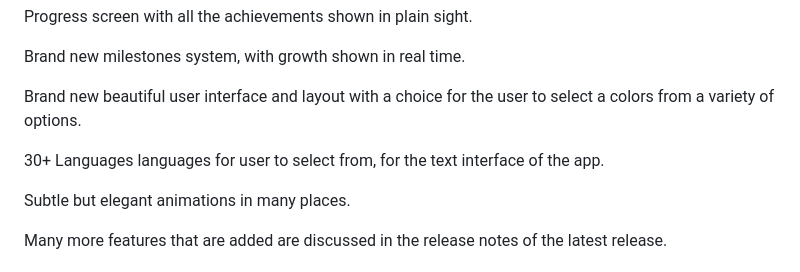
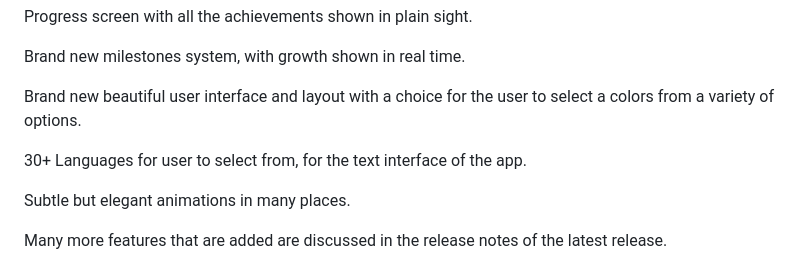
Before and after one commit to areeb70/Bloom-v2.00, a Markdown page: README.md, the part around the change. Rendered like a GitHub page.

```diff
--- a/README.md
+++ b/README.md
@@ -30,7 +30,7 @@ Brand new milestones system, with growth shown in real time.
 
 Brand new beautiful user interface and layout with a choice for the user to select a colors from a variety of options.
 
-30+ Languages languages for user to select from, for the text interface of the app.
+30+ Languages for user to select from, for the text interface of the app.
 
 Subtle but elegant animations in many places.
 
```
